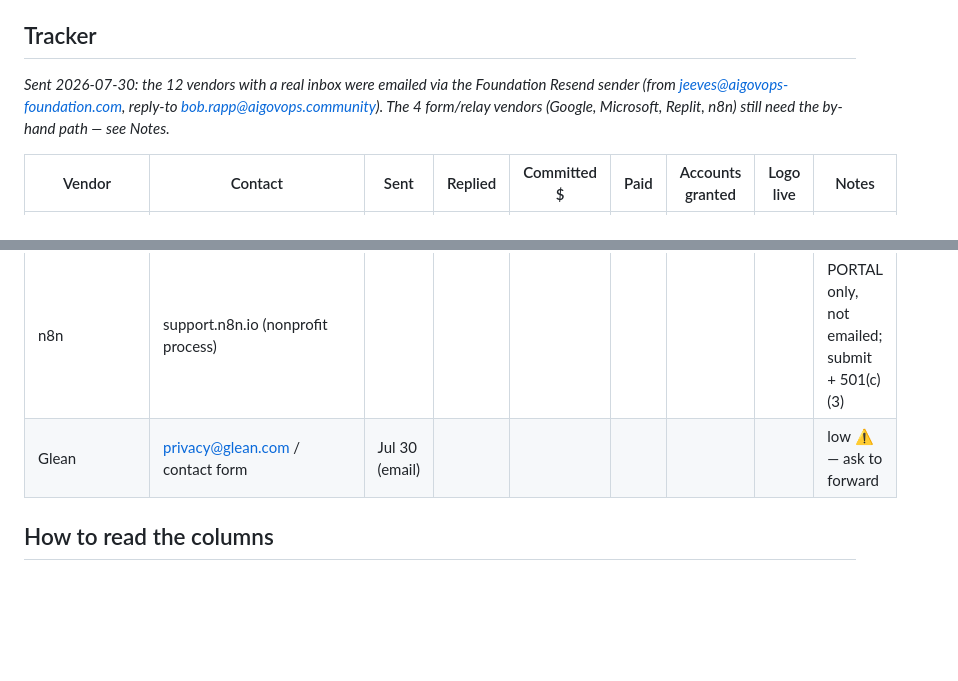
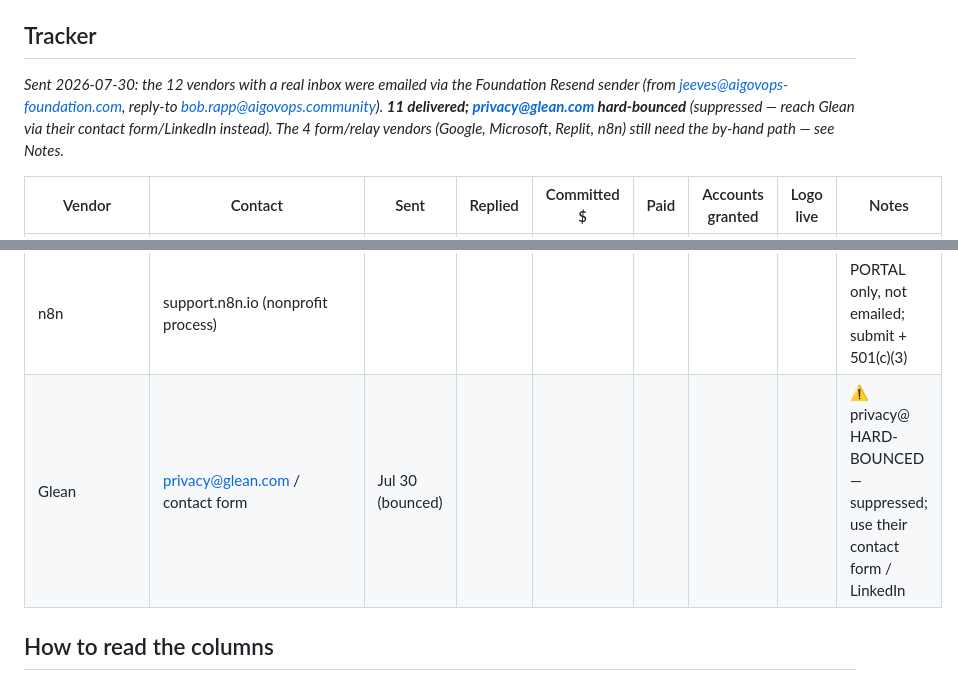
Before and after one commit to aigovops-foundation/aigovops-ncw-ai-camp, a Markdown page: authoring/23-sponsor-tracker.md, 2 parts joined by grey strips. Rendered like a GitHub page; blank space fills up the shorter version.

Commit message:
chore(tracker): record the Glean hard-bounce (11/12 delivered)
Resend API confirms 11 of 12 delivered; privacy@glean.com hard-bounced (that inbox rejects mail).
Suppressed on the box so nothing retries it; reach Glean via their contact form / LinkedIn. A watcher
polls the Resend API every 20 min for ~8h and Telegram-alerts on any new bounce/complaint (the Resend
bounce webhook is not wired to prod, so the API is the source of truth).

```diff
--- a/authoring/23-sponsor-tracker.md
+++ b/authoring/23-sponsor-tracker.md
@@ -10,8 +10,9 @@ logo up, edit that one cell. Date-stamp anything you can (`Jul 30`), and keep No
 ## Tracker
 
 *Sent 2026-07-30: the 12 vendors with a real inbox were emailed via the Foundation Resend sender
-(from jeeves@aigovops-foundation.com, reply-to bob.rapp@aigovops.community). The 4 form/relay
-vendors (Google, Microsoft, Replit, n8n) still need the by-hand path — see Notes.*
+(from jeeves@aigovops-foundation.com, reply-to bob.rapp@aigovops.community). **11 delivered;
+privacy@glean.com hard-bounced** (suppressed — reach Glean via their contact form/LinkedIn instead).
+The 4 form/relay vendors (Google, Microsoft, Replit, n8n) still need the by-hand path — see Notes.*
 
 | Vendor | Contact | Sent | Replied | Committed $ | Paid | Accounts granted | Logo live | Notes |
 |---|---|---|---|---|---|---|---|---|
@@ -30,7 +31,7 @@ vendors (Google, Microsoft, Replit, n8n) still need the by-hand path — see Not
 | Magic Patterns | support@magicpatterns.com | Jul 30 (email) |  |  |  |  |  |  |
 | ChatPRD | hello@chatprd.ai | Jul 30 (email) |  |  |  |  |  |  |
 | n8n | support.n8n.io (nonprofit process) |  |  |  |  |  |  | PORTAL only, not emailed; submit + 501(c)(3) |
-| Glean | privacy@glean.com / contact form | Jul 30 (email) |  |  |  |  |  | low ⚠️ — ask to forward |
+| Glean | privacy@glean.com / contact form | Jul 30 (bounced) |  |  |  |  |  | ⚠️ privacy@ HARD-BOUNCED — suppressed; use their contact form / LinkedIn |
 
 ## How to read the columns
 
```
